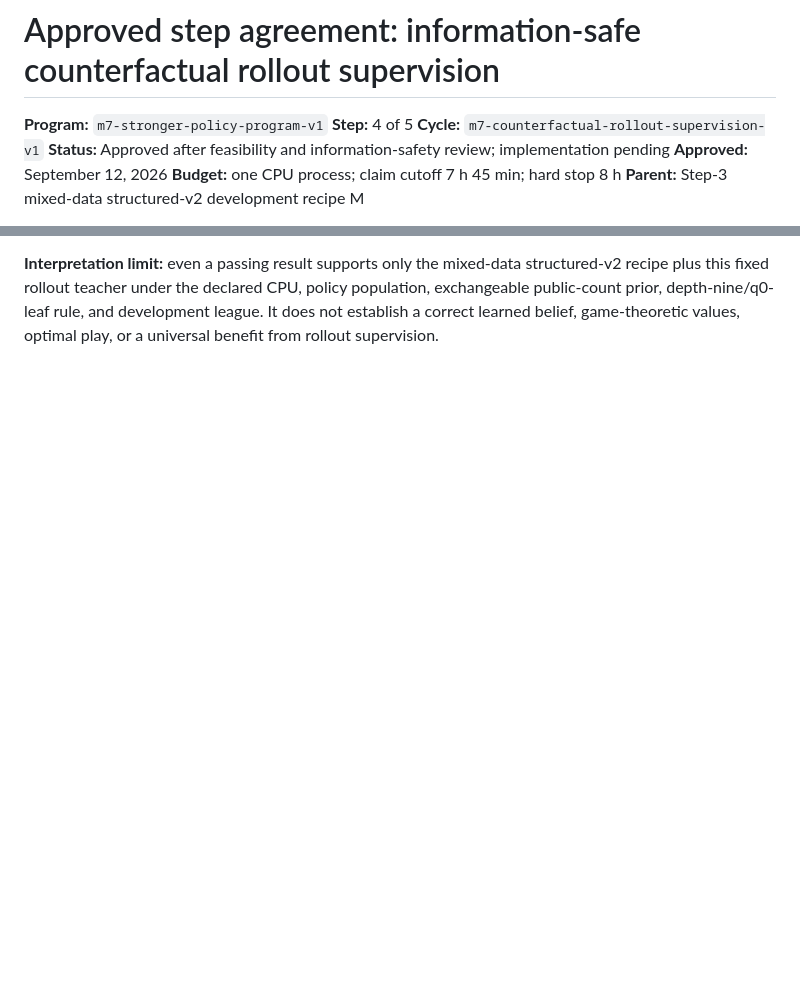
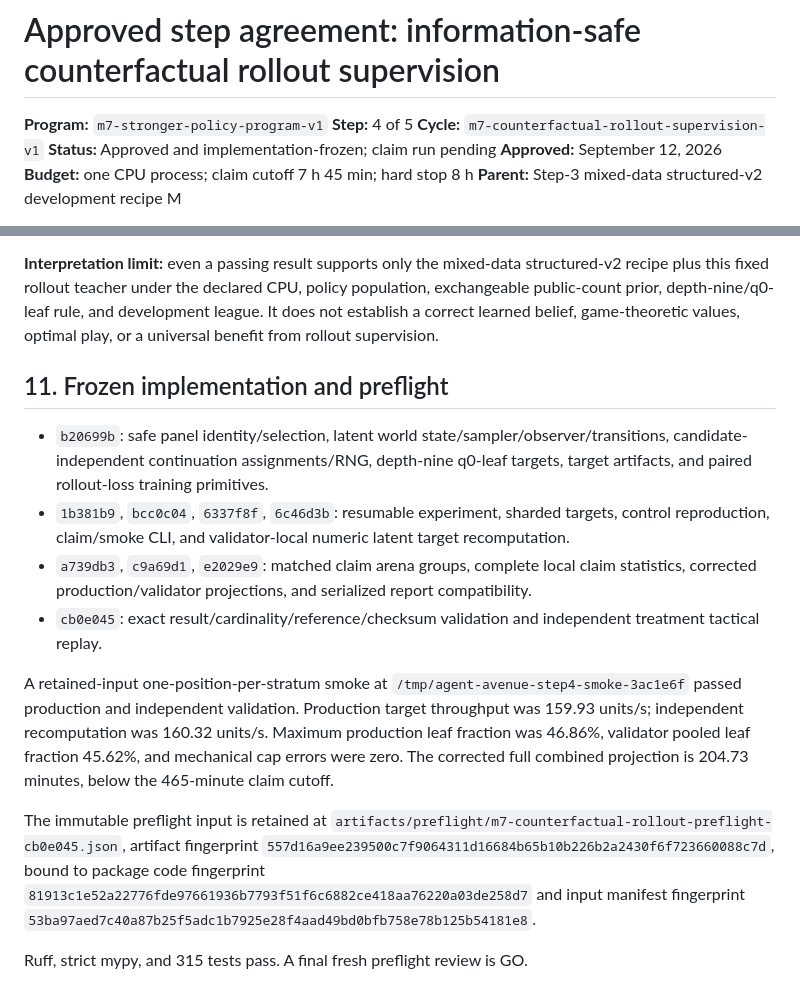
Before and after one commit to jamesrp/agent-avenue-ai, a Markdown page: research/cycles/M7_COUNTERFACTUAL_ROLLOUT_SUPERVISION_V1.md, 2 parts joined by grey strips. GitHub-like rendering; blank space fills up the shorter version.

Commit message:
Freeze rollout supervision claim implementation
Co-authored-by: Shelley <shelley@exe.dev>

```diff
--- a/research/cycles/M7_COUNTERFACTUAL_ROLLOUT_SUPERVISION_V1.md
+++ b/research/cycles/M7_COUNTERFACTUAL_ROLLOUT_SUPERVISION_V1.md
@@ -3,7 +3,7 @@
 **Program:** `m7-stronger-policy-program-v1`
 **Step:** 4 of 5
 **Cycle:** `m7-counterfactual-rollout-supervision-v1`
-**Status:** Approved after feasibility and information-safety review; implementation pending
+**Status:** Approved and implementation-frozen; claim run pending
 **Approved:** September 12, 2026
 **Budget:** one CPU process; claim cutoff 7 h 45 min; hard stop 8 h
 **Parent:** Step-3 mixed-data structured-v2 development recipe M
@@ -503,3 +503,29 @@ permit reducing panel positions, worlds, depth, games, or replicates.
 this fixed rollout teacher under the declared CPU, policy population, exchangeable public-count
 prior, depth-nine/q0-leaf rule, and development league. It does not establish a correct learned
 belief, game-theoretic values, optimal play, or a universal benefit from rollout supervision.
+
+## 11. Frozen implementation and preflight
+
+- `b20699b`: safe panel identity/selection, latent world state/sampler/observer/transitions,
+  candidate-independent continuation assignments/RNG, depth-nine q0-leaf targets, target artifacts,
+  and paired rollout-loss training primitives.
+- `1b381b9`, `bcc0c04`, `6337f8f`, `6c46d3b`: resumable experiment, sharded targets, control
+  reproduction, claim/smoke CLI, and validator-local numeric latent target recomputation.
+- `a739db3`, `c9a69d1`, `e2029e9`: matched claim arena groups, complete local claim statistics,
+  corrected production/validator projections, and serialized report compatibility.
+- `cb0e045`: exact result/cardinality/reference/checksum validation and independent treatment
+  tactical replay.
+
+A retained-input one-position-per-stratum smoke at `/tmp/agent-avenue-step4-smoke-3ac1e6f` passed
+production and independent validation. Production target throughput was 159.93 units/s; independent
+recomputation was 160.32 units/s. Maximum production leaf fraction was 46.86%, validator pooled leaf
+fraction 45.62%, and mechanical cap errors were zero. The corrected full combined projection is
+204.73 minutes, below the 465-minute claim cutoff.
+
+The immutable preflight input is retained at
+`artifacts/preflight/m7-counterfactual-rollout-preflight-cb0e045.json`, artifact fingerprint
+`557d16a9ee239500c7f9064311d16684b65b10b226b2a2430f6f723660088c7d`, bound to package code
+fingerprint `81913c1e52a22776fde97661936b7793f51f6c6882ce418aa76220a03de258d7` and input manifest
+fingerprint `53ba97aed7c40a87b25f5adc1b7925e28f4aad49bd0bfb758e78b125b54181e8`.
+
+Ruff, strict mypy, and 315 tests pass. A final fresh preflight review is GO.
```
Also changed, not shown: research/cycles/M7_STRONGER_POLICY_PROGRESS.md (+13 -3 lines).
